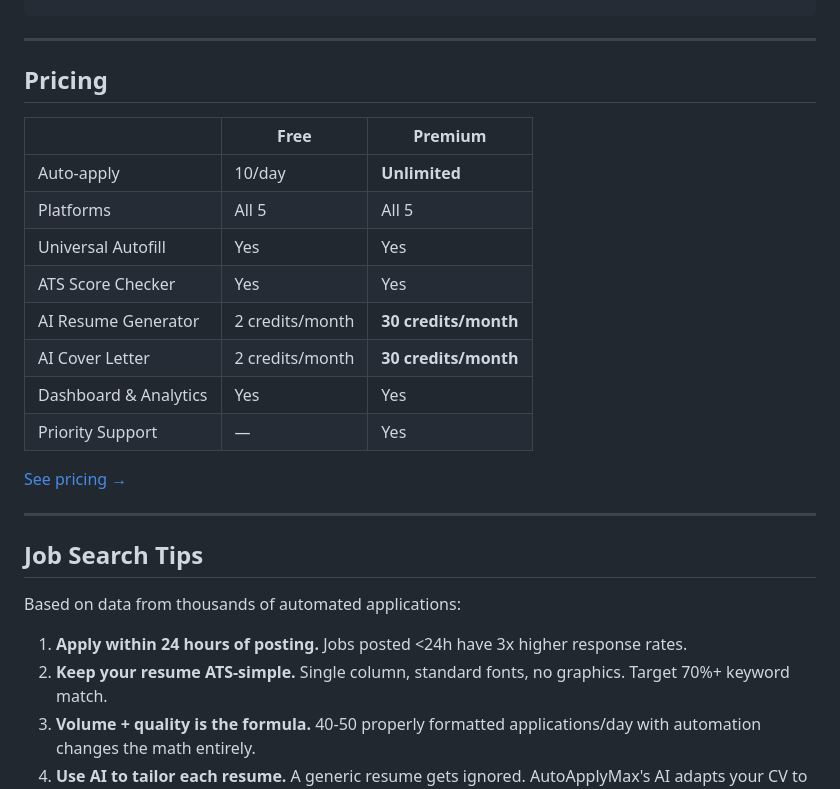
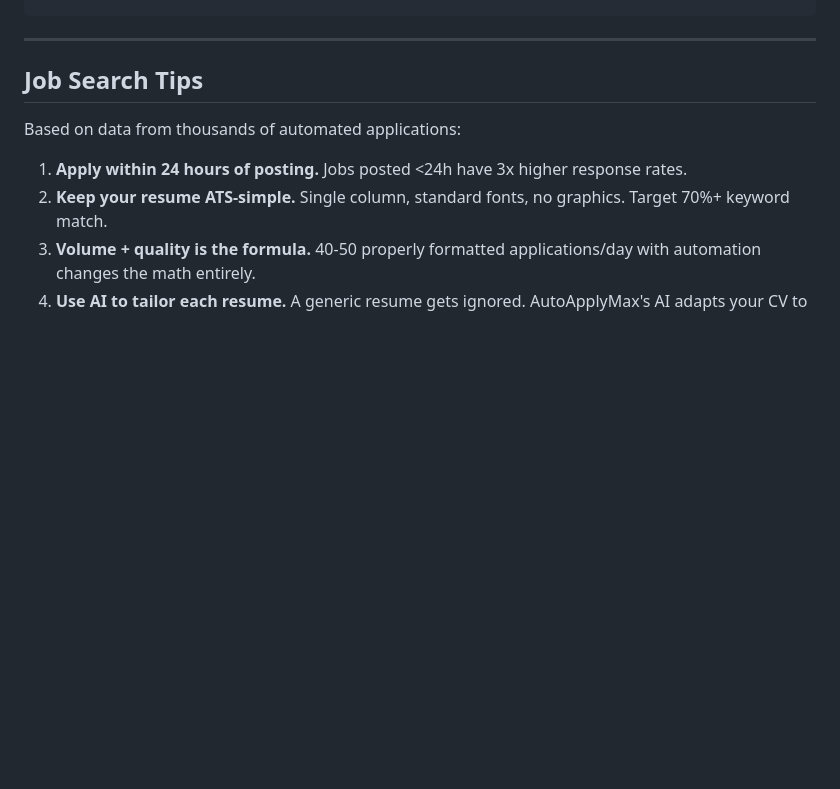
Before and after one commit to Azoo92i/EasyApplyMax, a Markdown page: README.md, the part around the change. Drawn GitHub-style; blank space fills up the shorter version.

Commit message:
fix: Remove pricing section from README

```diff
--- a/README.md
+++ b/README.md
@@ -131,22 +131,6 @@ Dashboard tracks everything in real-time
 
 ---
 
-## Pricing
-
-| | Free | Premium |
-|---|---|---|
-| Auto-apply | 10/day | **Unlimited** |
-| Platforms | All 5 | All 5 |
-| Universal Autofill | Yes | Yes |
-| ATS Score Checker | Yes | Yes |
-| AI Resume Generator | 2 credits/month | **30 credits/month** |
-| AI Cover Letter | 2 credits/month | **30 credits/month** |
-| Dashboard & Analytics | Yes | Yes |
-| Priority Support | — | Yes |
-
-[See pricing →](https://www.autoapplymax.com/#pricing)
-
----
 
 ## Job Search Tips
 
```
